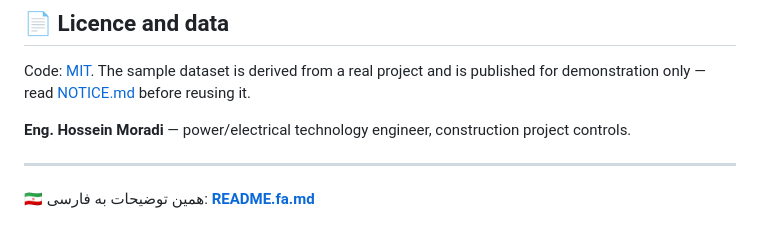
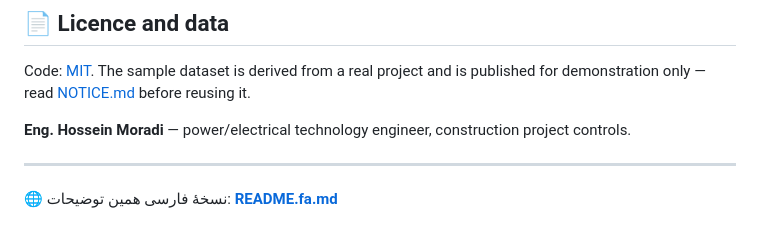
Before and after one commit to hossein-moradi-sci/refinery-epc-progress-dashboard, a Markdown page: README.md, the part around the change. Rendered like a GitHub page.

```diff
--- a/README.md
+++ b/README.md
@@ -258,4 +258,4 @@ demonstration only — read [NOTICE.md](NOTICE.md) before reusing it.
 
 ---
 
-🇮🇷 همین توضیحات به فارسی: **[README.fa.md](README.fa.md)**
+🌐 نسخهٔ فارسی همین توضیحات: **[README.fa.md](README.fa.md)**
```
Also changed, not shown: README.fa.md (+1 -1 lines).
